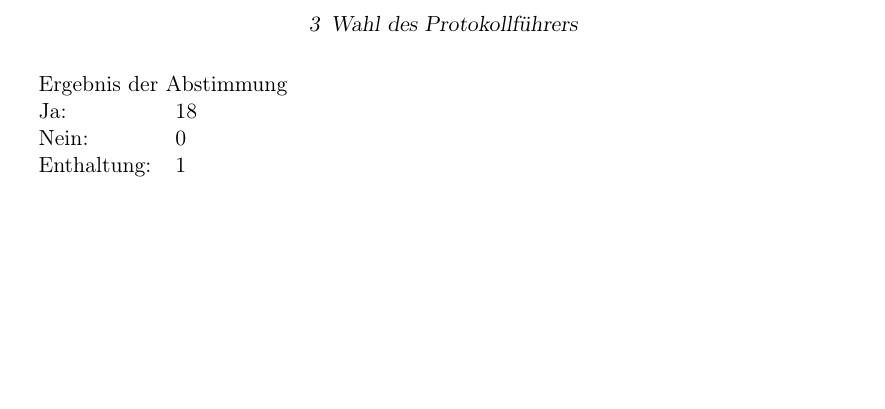
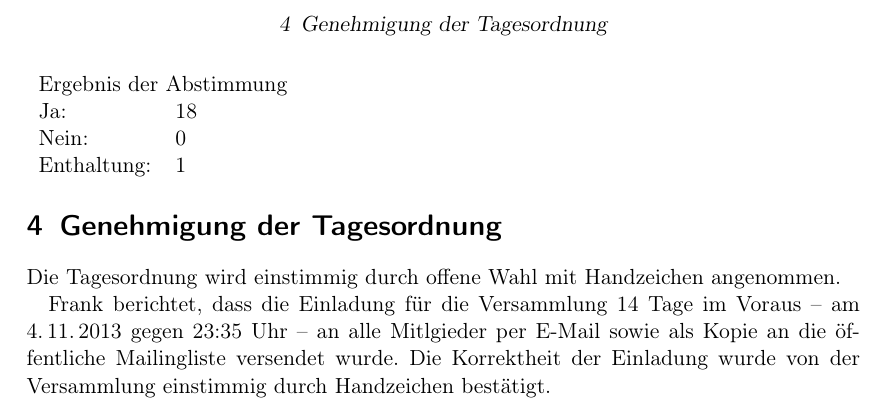
Before and after one commit to frlan/dokumente, a LaTeX document (Protokolle/Versammlungen/MV2013-20131124.ltx): part of page 2 of 2, cut at the place of the change, the shorter picture padded with empty space. Compiled offline with pdfLaTeX.

Commit message:
Genehmigung der Tagesordnung

```diff
--- a/Protokolle/Versammlungen/MV2013-20131124.ltx
+++ b/Protokolle/Versammlungen/MV2013-20131124.ltx
@@ -42,6 +42,16 @@ Versammlung ist beschlussfähig, da laut Satzung mindestens
     \abstimmung{Ergebnis der Abstimmung}{18}{0}{1}
   \end{Abstimmung}
 
+\topic{Genehmigung der Tagesordnung}
+
+Die Tagesordnung wird einstimmig durch offene Wahl mit Handzeichen
+angenommen.
+
+Frank berichtet, dass die Einladung für die Versammlung 14~Tage im
+Voraus -- am 4.\,11.\,2013 gegen 23:35~Uhr -- an alle Mitlgieder per
+E-Mail sowie als Kopie an die öffentliche Mailingliste versendet
+wurde.  Die Korrektheit der Einladung wurde von der Versammlung
+einstimmig durch Handzeichen bestätigt.
 
 
 \end{Protokoll}
```
